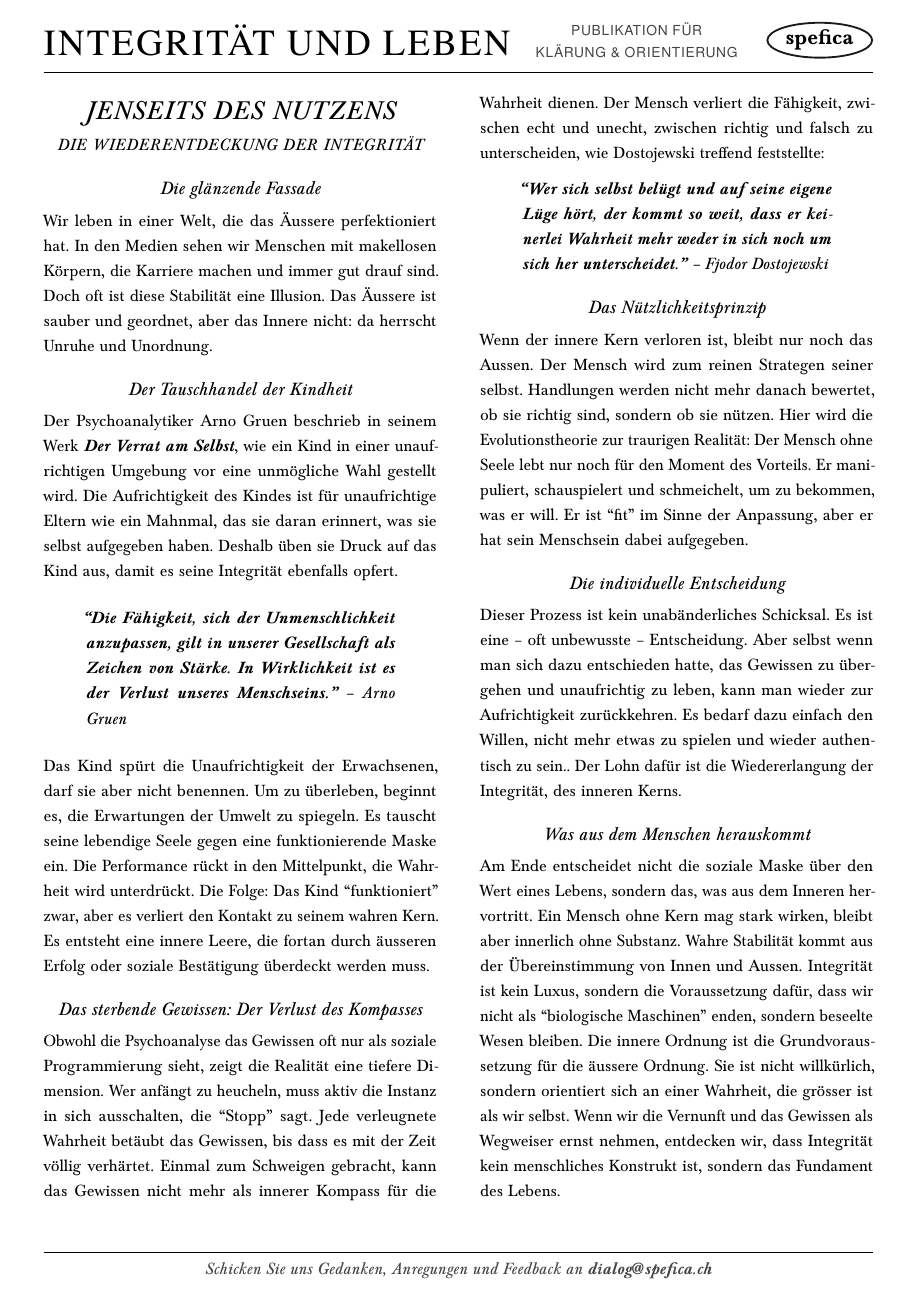
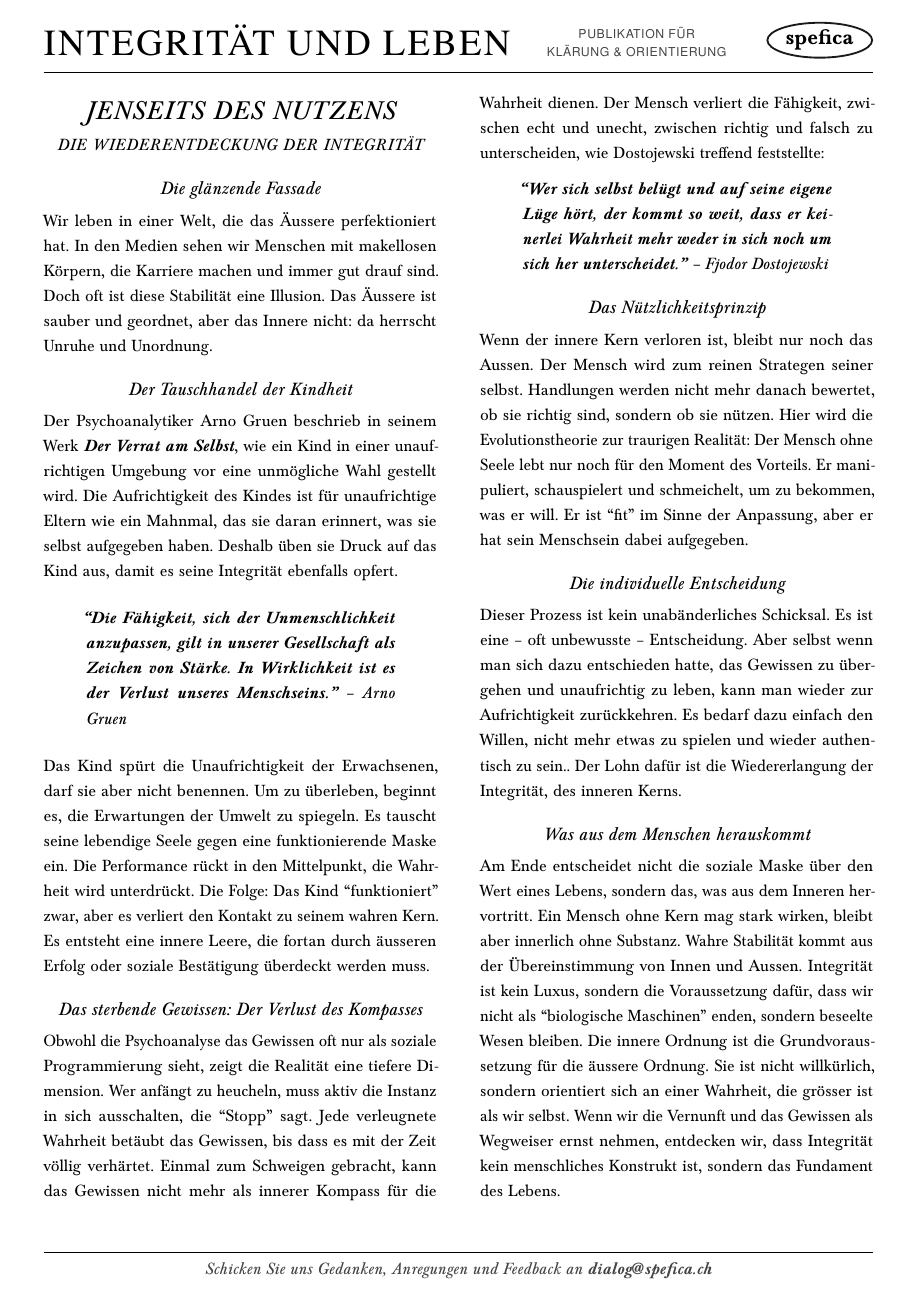
Before and after one commit to steckerhalter/spefica, a LaTeX document (iul.tex): the whole page. Compiled offline with pdfLaTeX.

Commit message:
publikation nicht skaliert

```diff
--- a/iul.tex
+++ b/iul.tex
@@ -13,7 +13,7 @@
 % --- SCHRIFT-UPDATE: BASKERVALD (Scharf & Klar) ---
 \usepackage[T1]{fontenc}
 \usepackage{baskervald} % Scharfe, moderne Serifenschrift
-\usepackage[scaled=0.90]{helvet} % Für den modernen Kontrast in den Titeln
+\usepackage{helvet} % Für den modernen Kontrast in den Titeln
 
 \usepackage{microtype}
 \usepackage{titlesec}
@@ -49,7 +49,7 @@
     \begin{minipage}{\linewidth}
       \centering
       \fontfamily{phv}\selectfont
-      {\small \color{mediumgrey} \textls[50]{\MakeUppercase{Publikation für \\ Klärung \& Orientierung}} \par}
+      {\scriptsize \color{mediumgrey} \textls[50]{\MakeUppercase{Publikation für \\ Klärung \& Orientierung}} \par}
     \end{minipage}%
   }
 \end{minipage}%
```
